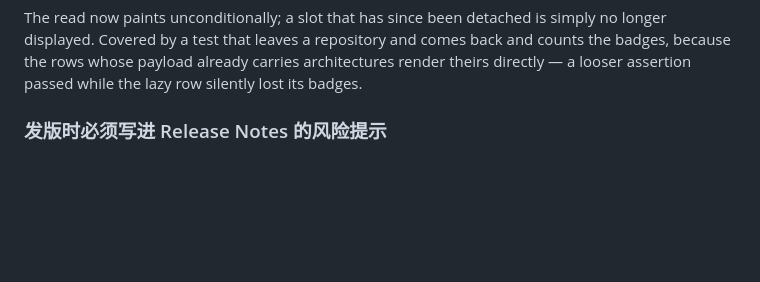
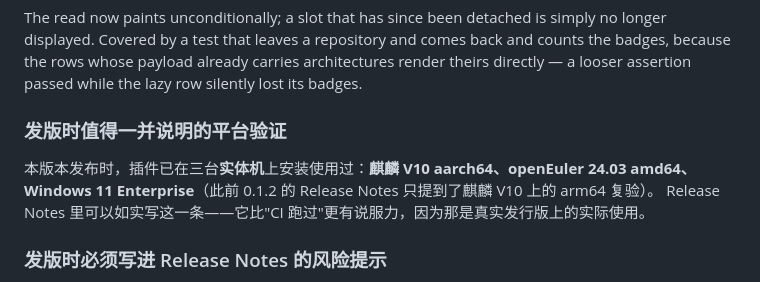
Before and after one commit to Zer0ON1/dbx-plugin-imrepo, a Markdown page: CHANGELOG.md, the part around the change. Rendered like a GitHub page; blank space fills up the shorter version.

```diff
--- a/CHANGELOG.md
+++ b/CHANGELOG.md
@@ -21,6 +21,12 @@ simply no longer displayed. Covered by a test that leaves a repository and comes
 back and counts the badges, because the rows whose payload already carries
 architectures render theirs directly — a looser assertion passed while the lazy
 row silently lost its badges.
+
+### 发版时值得一并说明的平台验证
+
+本版本发布时，插件已在三台**实体机**上安装使用过：**麒麟 V10 aarch64、openEuler 24.03 amd64、
+Windows 11 Enterprise**（此前 0.1.2 的 Release Notes 只提到了麒麟 V10 上的 arm64 复验）。
+Release Notes 里可以如实写这一条——它比"CI 跑过"更有说服力，因为那是真实发行版上的实际使用。
 
 ### 发版时必须写进 Release Notes 的风险提示
 
```
Also changed, not shown: README.md (+4 -4 lines), docs/DESIGN.md (+14 -4 lines).
